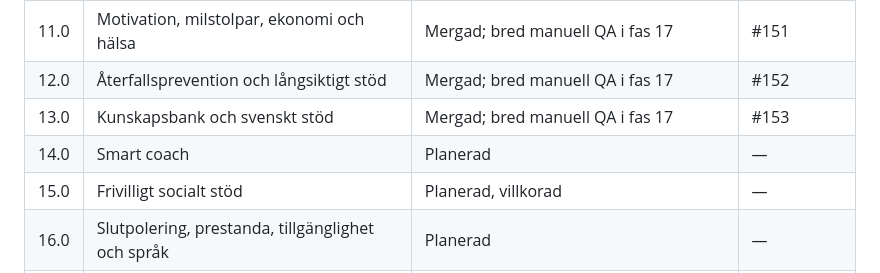
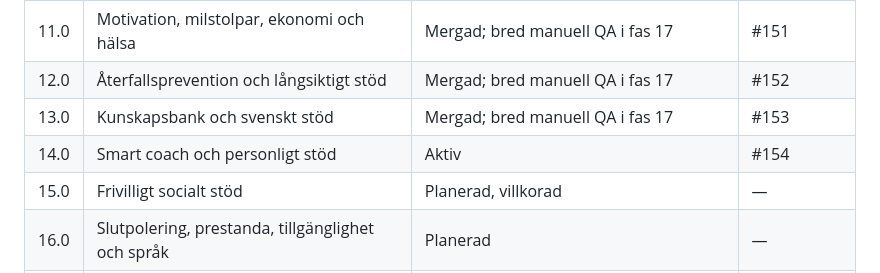
Before and after one commit to Wolfyslayer/Smoke-less-app, a Markdown page: docs/MASTER_ROADMAP.md, the part around the change. Rendered like a GitHub page.

Commit message:
docs: mark smart coach phase 14 active in roadmap

```diff
--- a/docs/MASTER_ROADMAP.md
+++ b/docs/MASTER_ROADMAP.md
@@ -33,7 +33,7 @@
 | 11.0 | Motivation, milstolpar, ekonomi och hälsa | Mergad; bred manuell QA i fas 17 | #151 |
 | 12.0 | Återfallsprevention och långsiktigt stöd | Mergad; bred manuell QA i fas 17 | #152 |
 | 13.0 | Kunskapsbank och svenskt stöd | Mergad; bred manuell QA i fas 17 | #153 |
-| 14.0 | Smart coach | Planerad | — |
+| 14.0 | Smart coach och personligt stöd | Aktiv | #154 |
 | 15.0 | Frivilligt socialt stöd | Planerad, villkorad | — |
 | 16.0 | Slutpolering, prestanda, tillgänglighet och språk | Planerad | — |
 | 16.3 | Android-tillbakaknapp och navigations-UX | Planerad | — |
```
